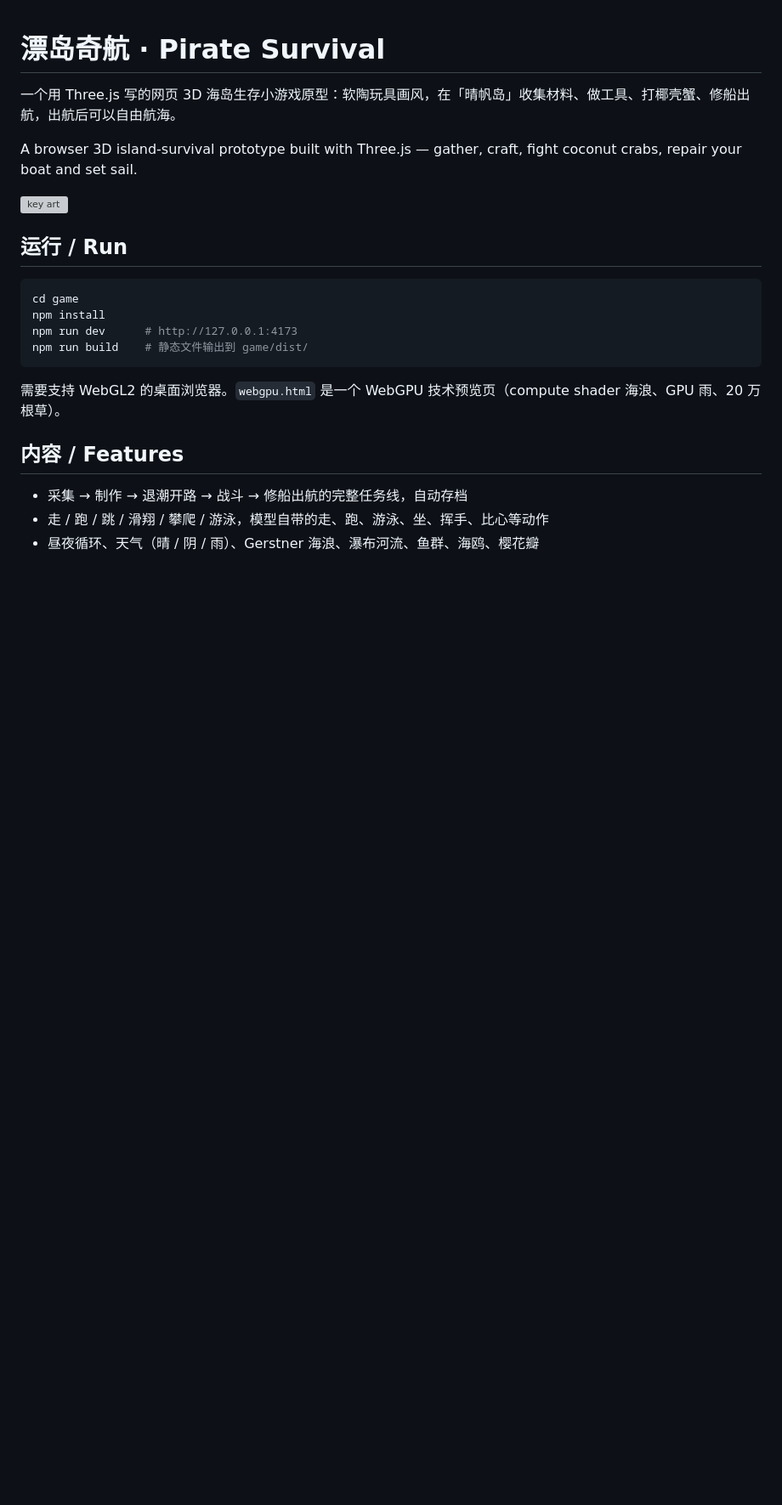
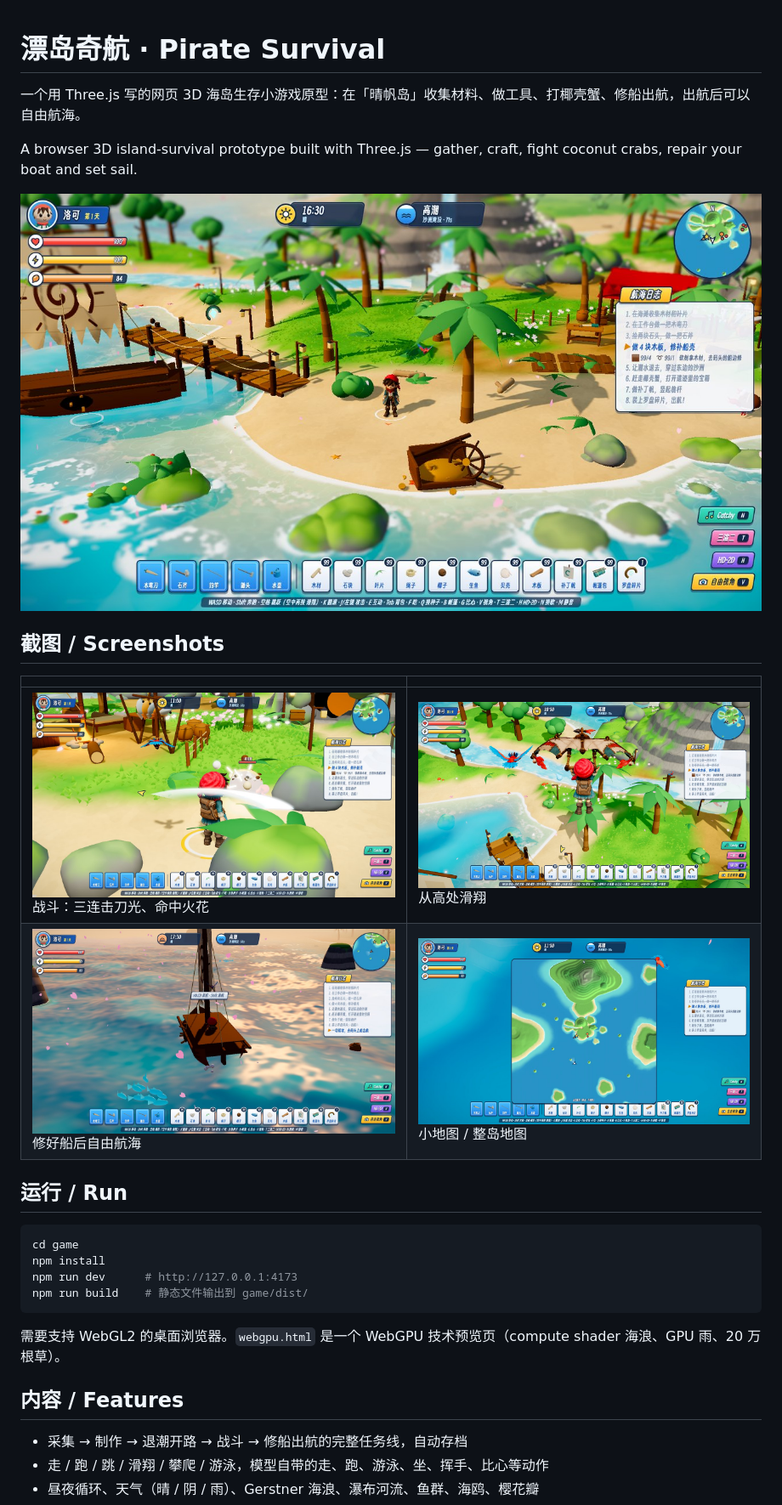
Before and after one commit to lvjiawei369/pirate-survival, a Markdown page: README.md, the part around the change. Shown at 85% size. Drawn GitHub-style; pictures changed too: docs/screenshots/camp.jpg (added), docs/screenshots/combat.jpg (added), docs/screenshots/glide.jpg (added); blank space fills up the shorter version; grey boxes are pictures that could not be loaded.

Commit message:
README：加游戏截图，去掉画风描述

```diff
--- a/README.md
+++ b/README.md
@@ -1,10 +1,17 @@
 # 漂岛奇航 · Pirate Survival
 
-一个用 Three.js 写的网页 3D 海岛生存小游戏原型：软陶玩具画风，在「晴帆岛」收集材料、做工具、打椰壳蟹、修船出航，出航后可以自由航海。
+一个用 Three.js 写的网页 3D 海岛生存小游戏原型：在「晴帆岛」收集材料、做工具、打椰壳蟹、修船出航，出航后可以自由航海。
 
 A browser 3D island-survival prototype built with Three.js — gather, craft, fight coconut crabs, repair your boat and set sail.
 
-![key art](art/concept/01-key-art.png)
+![营地](docs/screenshots/camp.jpg)
+
+## 截图 / Screenshots
+
+| | |
+|---|---|
+| ![战斗](docs/screenshots/combat.jpg) 战斗：三连击刀光、命中火花 | ![滑翔](docs/screenshots/glide.jpg) 从高处滑翔 |
+| ![航海](docs/screenshots/sail.jpg) 修好船后自由航海 | ![地图](docs/screenshots/map.jpg) 小地图 / 整岛地图 |
 
 ## 运行 / Run
 
```
